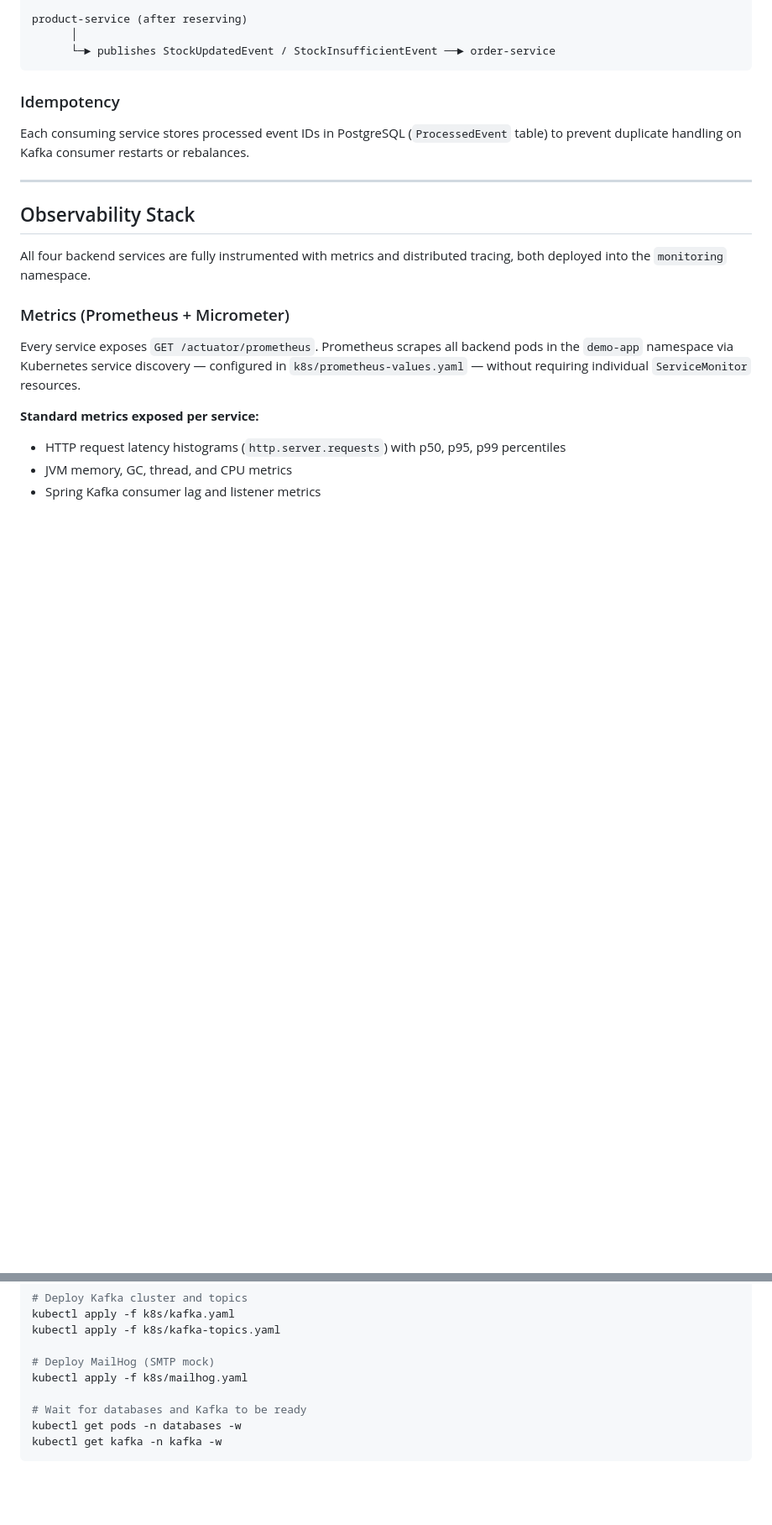
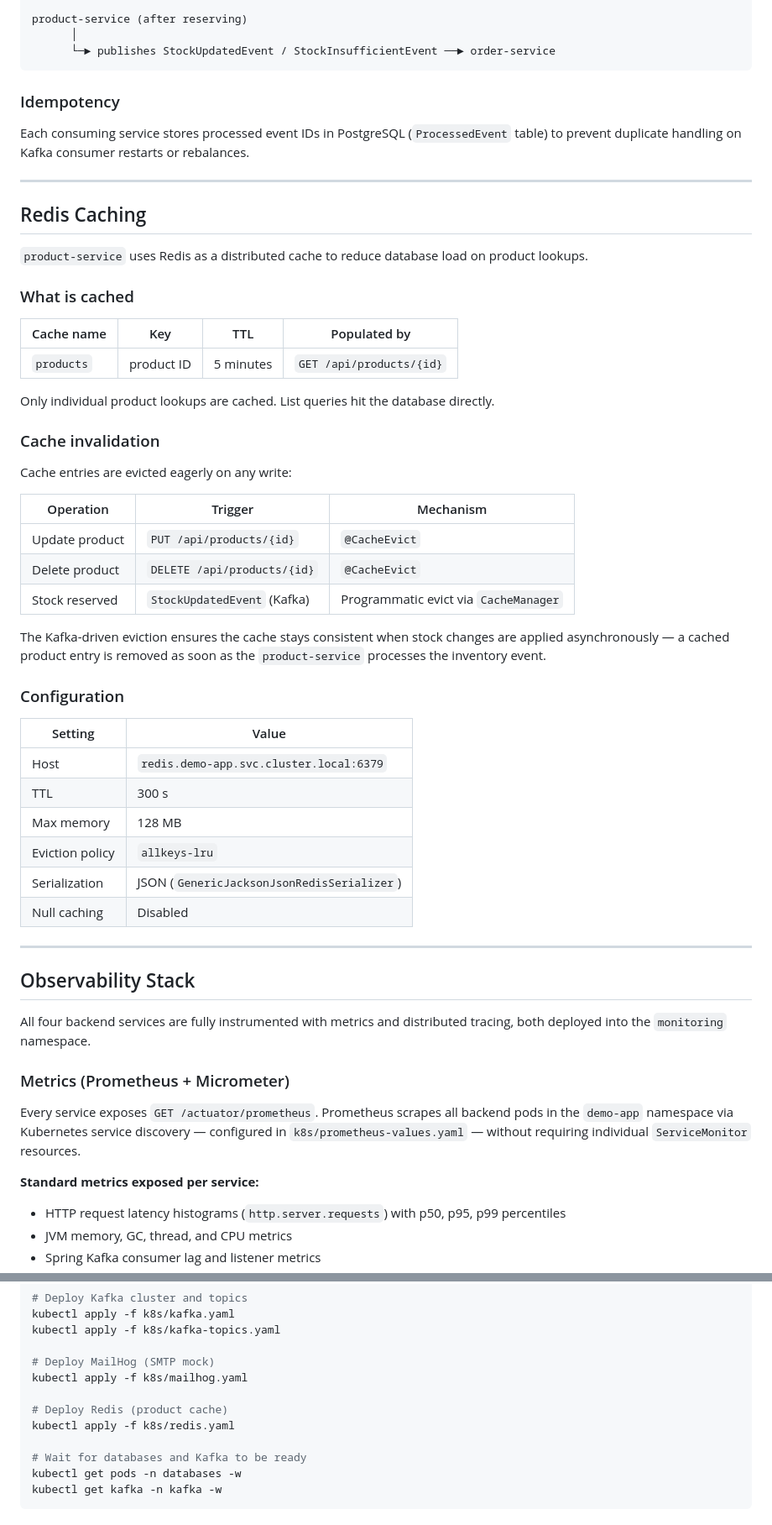
Before and after one commit to kevin-fechner/k8s-demo-app, a Markdown page: README.md, 2 parts joined by grey strips. Shown at 84% size. Rendered like a GitHub page; blank space fills up the shorter version.

Commit message:
docs: add Redis caching to README

```diff
--- a/README.md
+++ b/README.md
@@ -150,6 +155,43 @@ product-service (after reserving)
 ### Idempotency
 
 Each consuming service stores processed event IDs in PostgreSQL (`ProcessedEvent` table) to prevent duplicate handling on Kafka consumer restarts or rebalances.
+
+---
+
+## Redis Caching
+
+`product-service` uses Redis as a distributed cache to reduce database load on product lookups.
+
+### What is cached
+
+| Cache name | Key | TTL | Populated by |
+|---|---|---|---|
+| `products` | product ID | 5 minutes | `GET /api/products/{id}` |
+
+Only individual product lookups are cached. List queries hit the database directly.
+
+### Cache invalidation
+
+Cache entries are evicted eagerly on any write:
+
+| Operation | Trigger | Mechanism |
+|---|---|---|
+| Update product | `PUT /api/products/{id}` | `@CacheEvict` |
+| Delete product | `DELETE /api/products/{id}` | `@CacheEvict` |
+| Stock reserved | `StockUpdatedEvent` (Kafka) | Programmatic evict via `CacheManager` |
+
+The Kafka-driven eviction ensures the cache stays consistent when stock changes are applied asynchronously — a cached product entry is removed as soon as the `product-service` processes the inventory event.
+
+### Configuration
+
+| Setting | Value |
+|---|---|
+| Host | `redis.demo-app.svc.cluster.local:6379` |
+| TTL | 300 s |
+| Max memory | 128 MB |
+| Eviction policy | `allkeys-lru` |
+| Serialization | JSON (`GenericJacksonJsonRedisSerializer`) |
+| Null caching | Disabled |
 
 ---
 
@@ -486,6 +529,9 @@ kubectl apply -f k8s/kafka-topics.yaml
 
 # Deploy MailHog (SMTP mock)
 kubectl apply -f k8s/mailhog.yaml
+
+# Deploy Redis (product cache)
+kubectl apply -f k8s/redis.yaml
 
 # Wait for databases and Kafka to be ready
 kubectl get pods -n databases -w
```
Also changed, not shown: other parts of README.md (+26 -1 lines).
